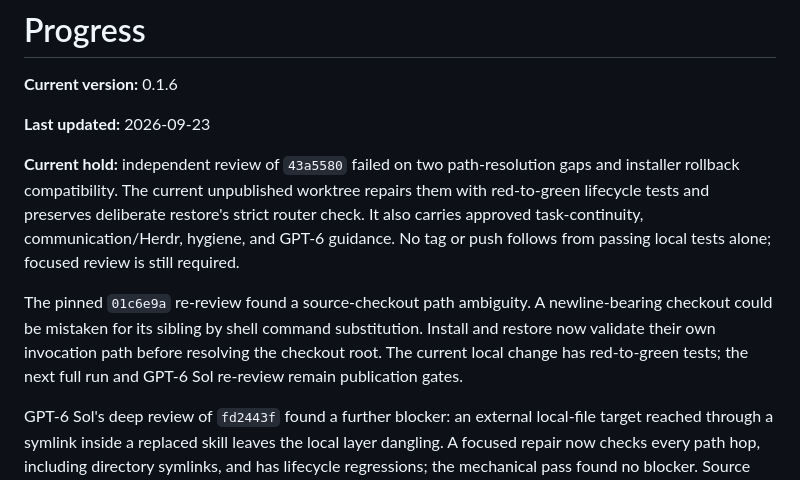
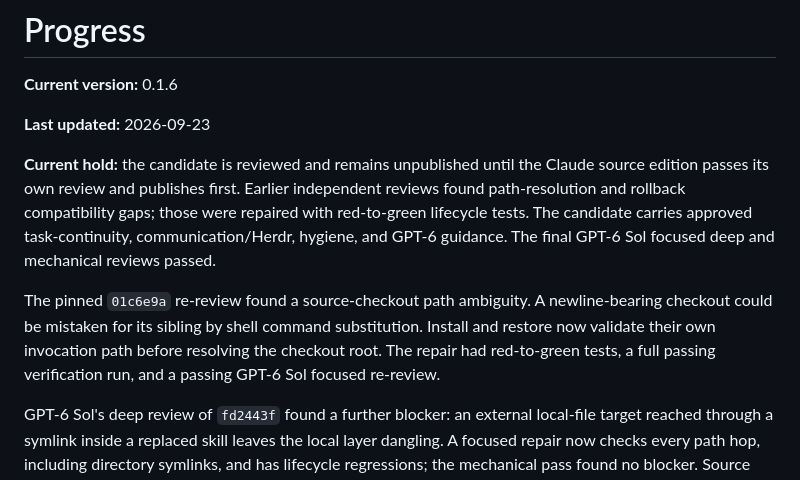
Before and after one commit to michelabboud/codex-playbook, a Markdown page: PROGRESS.md, the part around the change. Rendered like a GitHub page.

Commit message:
docs: reflect GPT-6 Sol re-review completion

```diff
--- a/PROGRESS.md
+++ b/PROGRESS.md
@@ -4,18 +4,18 @@
 
 **Last updated:** 2026-09-23
 
-**Current hold:** independent review of `43a5580` failed on two path-resolution
-gaps and installer rollback compatibility. The current unpublished worktree
-repairs them with red-to-green lifecycle tests and preserves deliberate
-restore's strict router check. It also carries approved task-continuity,
-communication/Herdr, hygiene, and GPT-6 guidance. No tag or push follows from
-passing local tests alone; focused review is still required.
+**Current hold:** the candidate is reviewed and remains unpublished until the
+Claude source edition passes its own review and publishes first. Earlier
+independent reviews found path-resolution and rollback compatibility gaps;
+those were repaired with red-to-green lifecycle tests. The candidate carries
+approved task-continuity, communication/Herdr, hygiene, and GPT-6 guidance.
+The final GPT-6 Sol focused deep and mechanical reviews passed.
 
 The pinned `01c6e9a` re-review found a source-checkout path ambiguity. A
 newline-bearing checkout could be mistaken for its sibling by shell command
 substitution. Install and restore now validate their own invocation path before
-resolving the checkout root. The current local change has red-to-green tests;
-the next full run and GPT-6 Sol re-review remain publication gates.
+resolving the checkout root. The repair had red-to-green tests, a full passing
+verification run, and a passing GPT-6 Sol focused re-review.
 
 GPT-6 Sol's deep review of `fd2443f` found a further blocker: an external
 local-file target reached through a symlink inside a replaced skill leaves the
```
